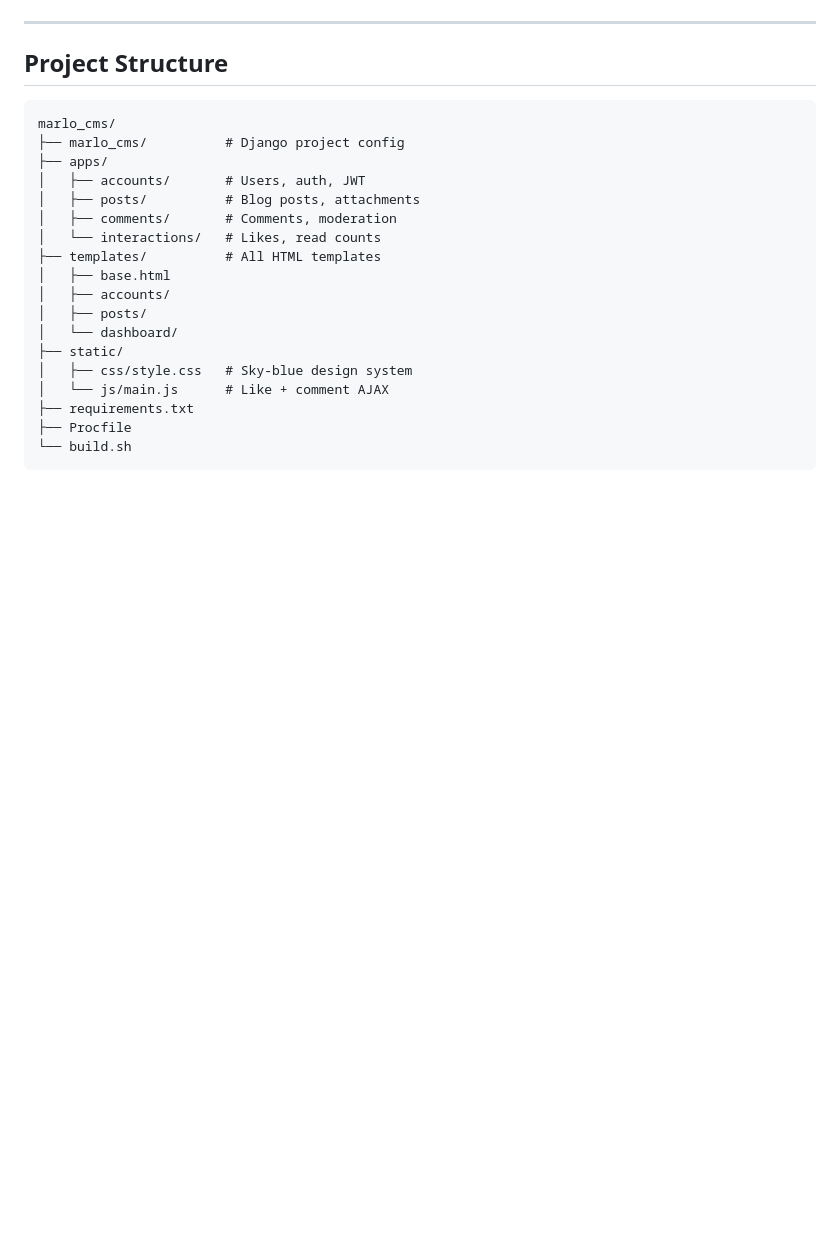
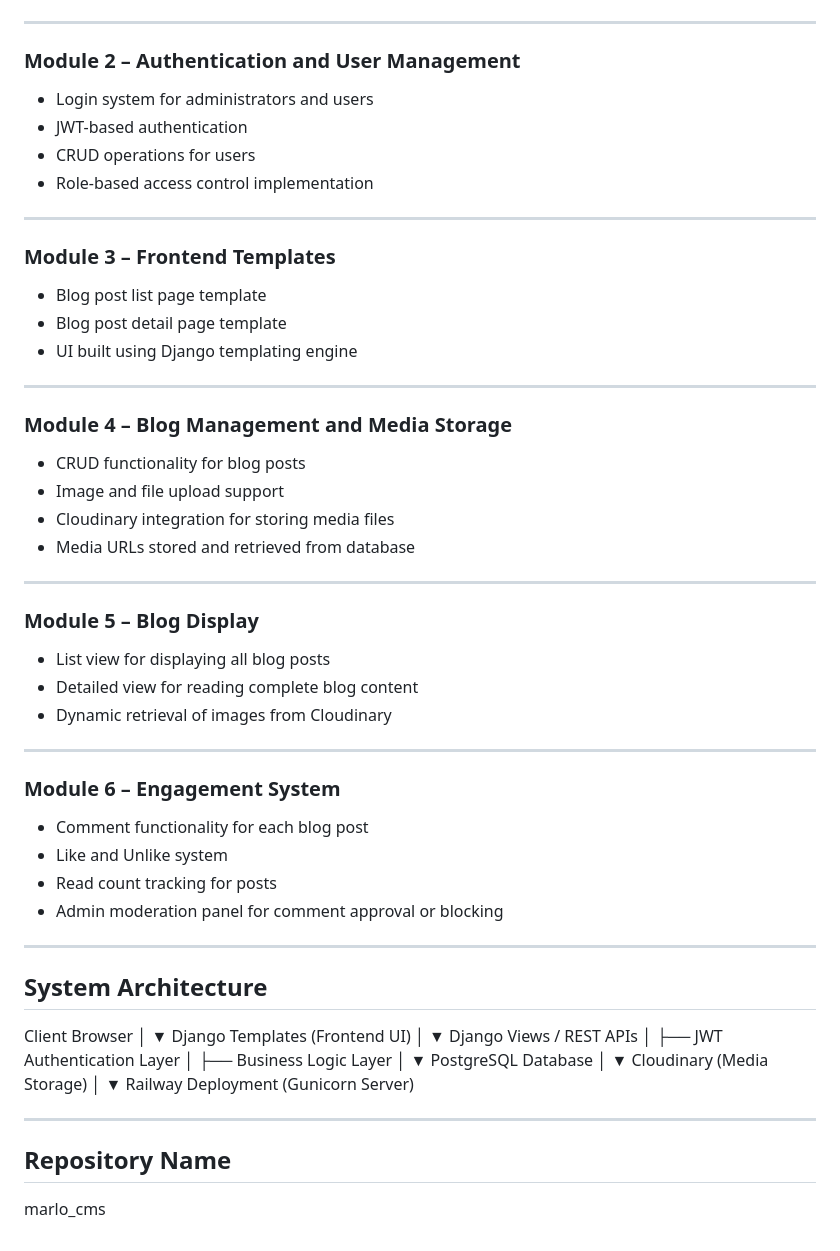
Before and after one commit to BessyPBabu/marlo_cms, a Markdown page: README.md, the part around one of its changes. GitHub-like rendering; blank space fills up the shorter version.

````diff
--- a/README.md
+++ b/README.md
@@ -150,24 +97,74 @@ python manage.py createsuperuser
 
 ---
 
-## Project Structure
-```
-marlo_cms/
-├── marlo_cms/          # Django project config
-├── apps/
-│   ├── accounts/       # Users, auth, JWT
-│   ├── posts/          # Blog posts, attachments
-│   ├── comments/       # Comments, moderation
-│   └── interactions/   # Likes, read counts
-├── templates/          # All HTML templates
-│   ├── base.html
-│   ├── accounts/
-│   ├── posts/
-│   └── dashboard/
-├── static/
-│   ├── css/style.css   # Sky-blue design system
-│   └── js/main.js      # Like + comment AJAX
-├── requirements.txt
-├── Procfile
-└── build.sh
-```
+### Module 2 – Authentication and User Management
+
+* Login system for administrators and users
+* JWT-based authentication
+* CRUD operations for users
+* Role-based access control implementation
+
+---
+
+### Module 3 – Frontend Templates
+
+* Blog post list page template
+* Blog post detail page template
+* UI built using Django templating engine
+
+---
+
+### Module 4 – Blog Management and Media Storage
+
+* CRUD functionality for blog posts
+* Image and file upload support
+* Cloudinary integration for storing media files
+* Media URLs stored and retrieved from database
+
+---
+
+### Module 5 – Blog Display
+
+* List view for displaying all blog posts
+* Detailed view for reading complete blog content
+* Dynamic retrieval of images from Cloudinary
+
+---
+
+### Module 6 – Engagement System
+
+* Comment functionality for each blog post
+* Like and Unlike system
+* Read count tracking for posts
+* Admin moderation panel for comment approval or blocking
+
+---
+
+## System Architecture
+
+Client Browser
+│
+▼
+Django Templates (Frontend UI)
+│
+▼
+Django Views / REST APIs
+│
+├── JWT Authentication Layer
+│
+├── Business Logic Layer
+│
+▼
+PostgreSQL Database
+│
+▼
+Cloudinary (Media Storage)
+│
+▼
+Railway Deployment (Gunicorn Server)
+
+---
+
+## Repository Name
+
+marlo_cms
````
Also changed, not shown: other parts of README.md (+69 -122 lines).
